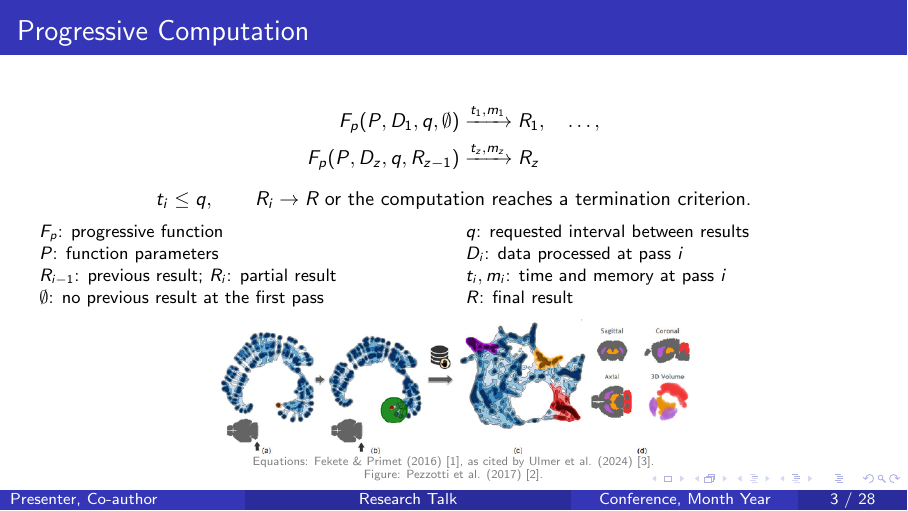
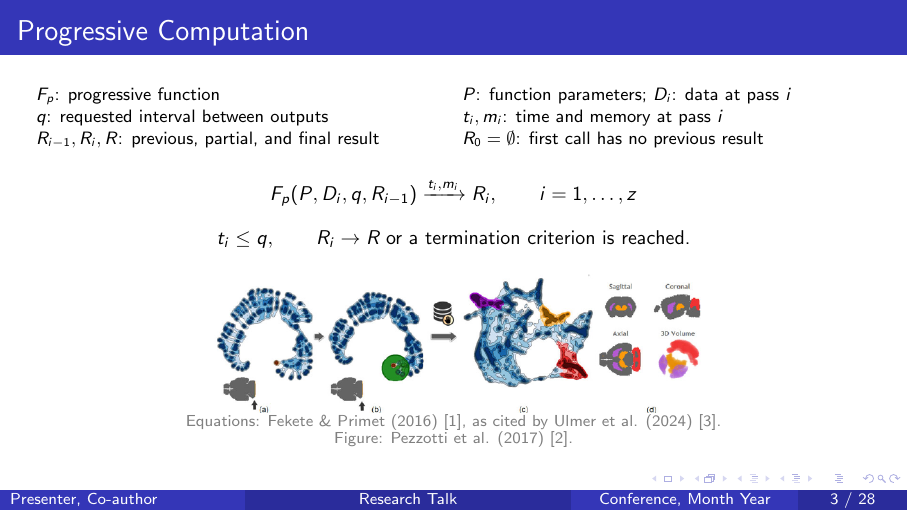
Before and after one commit to yaojunhe123/VA2, LaTeX slides (academic_two_papers_beamer_template.tex): page 3 of 28. Compiled offline with pdfLaTeX.

Commit message:
Move notation legend before one-line formula

```diff
--- a/academic_two_papers_beamer_template.tex
+++ b/academic_two_papers_beamer_template.tex
@@ -118,29 +118,24 @@
 
 % Review slide 1 of 6
 \begin{frame}{Progressive Computation}
+  \footnotesize
+  \begin{tabularx}{0.96\textwidth}{@{}X X@{}}
+    \textbf{$F_p$}: progressive function & \textbf{$P$}: function parameters; $D_i$: data at pass $i$ \\
+    \textbf{$q$}: requested interval between outputs & \textbf{$t_i,m_i$}: time and memory at pass $i$ \\
+    \textbf{$R_{i-1},R_i,R$}: previous, partial, and final result & \textbf{$R_0=\emptyset$}: first call has no previous result
+  \end{tabularx}
+  \vspace{0.3em}
   \centering
   \small
   \[
-    \begin{aligned}
-      F_p(P,D_1,q,\emptyset)&\xrightarrow{t_1,m_1}R_1,\quad\ldots,\\
-      F_p(P,D_z,q,R_{z-1})&\xrightarrow{t_z,m_z}R_z
-    \end{aligned}
+    F_p(P,D_i,q,R_{i-1})\xrightarrow{t_i,m_i}R_i,\qquad i=1,\ldots,z
   \]
   \[
-    t_i\leq q,\qquad R_i\to R\;\text{or the computation reaches a termination criterion.}
+    t_i\leq q,\qquad R_i\to R\;\text{or a termination criterion is reached.}
   \]
   \vspace{-0.35em}
-  \footnotesize
-  \begin{tabularx}{0.96\textwidth}{@{}X X@{}}
-    \textbf{$F_p$}: progressive function & \textbf{$q$}: requested interval between results \\
-    \textbf{$P$}: function parameters & \textbf{$D_i$}: data processed at pass $i$ \\
-    \textbf{$R_{i-1}$}: previous result; \textbf{$R_i$}: partial result & \textbf{$t_i,m_i$}: time and memory at pass $i$ \\
-    \textbf{$\emptyset$}: no previous result at the first pass & \textbf{$R$}: final result
-  \end{tabularx}
-  \vspace{0.1em}
-  \vspace{0.05em}
-  \includegraphics[width=0.62\textwidth]{assets/pezzotti-fig8-panels-only.png}\\[-0.1em]
-  {\centering\tiny\textcolor{gray}{Equations: Fekete \& Primet (2016) [1], as cited by Ulmer et al. (2024) [3].\\[-0.1em]
+  \includegraphics[width=0.64\textwidth]{assets/pezzotti-fig8-panels-only.png}\\[0.1em]
+  {\centering\scriptsize\textcolor{gray}{Equations: Fekete \& Primet (2016) [1], as cited by Ulmer et al. (2024) [3].\\[-0.1em]
   Figure: Pezzotti et al. (2017) [2].}\par}
 \end{frame}
 
```
Also changed, not shown: academic_two_papers_beamer_template_blue.pdf.
